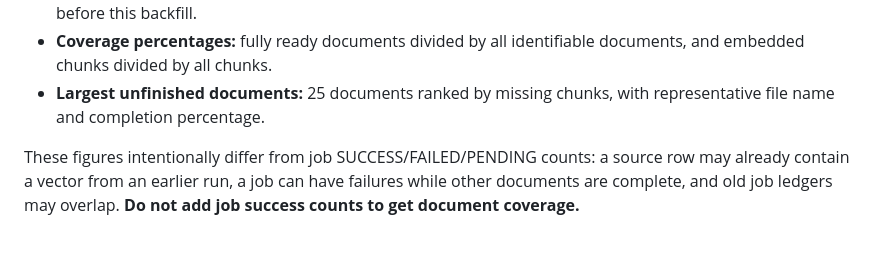
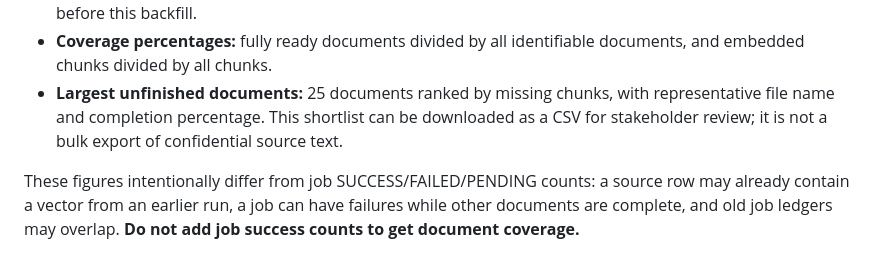
Before and after one commit to dhanumjayasaggurthi/chunk_vectors, a Markdown page: docs/EMBEDDING_DASHBOARD.md, the part around the change. Drawn GitHub-style.

Commit message:
Update operations documentation for executive document coverage and export

```diff
--- a/docs/EMBEDDING_DASHBOARD.md
+++ b/docs/EMBEDDING_DASHBOARD.md
@@ -26,7 +26,9 @@ Uses the actual source table (for immbot:
 - **Coverage percentages:** fully ready documents divided by all
   identifiable documents, and embedded chunks divided by all chunks.
 - **Largest unfinished documents:** 25 documents ranked by missing
-  chunks, with representative file name and completion percentage.
+  chunks, with representative file name and completion percentage. This
+  shortlist can be downloaded as a CSV for stakeholder review; it is not a
+  bulk export of confidential source text.
 
 These figures intentionally differ from job SUCCESS/FAILED/PENDING counts:
 a source row may already contain a vector from an earlier run, a job can
```
